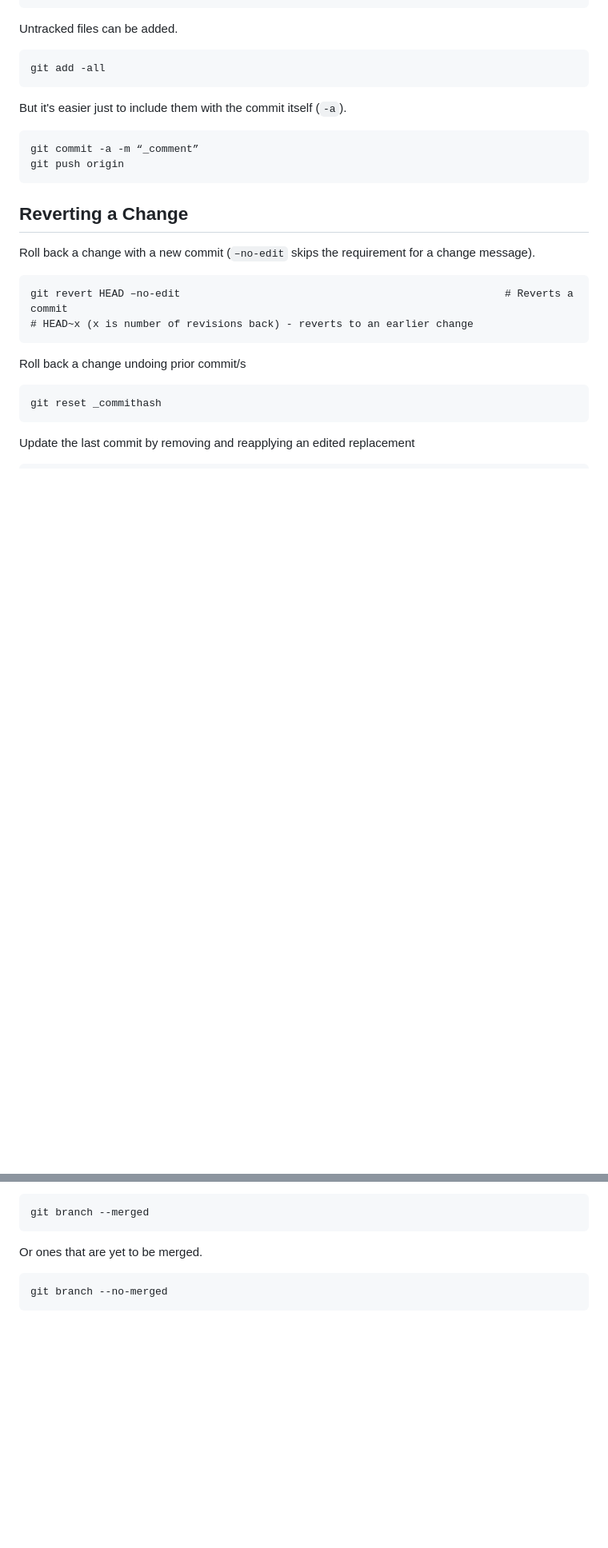
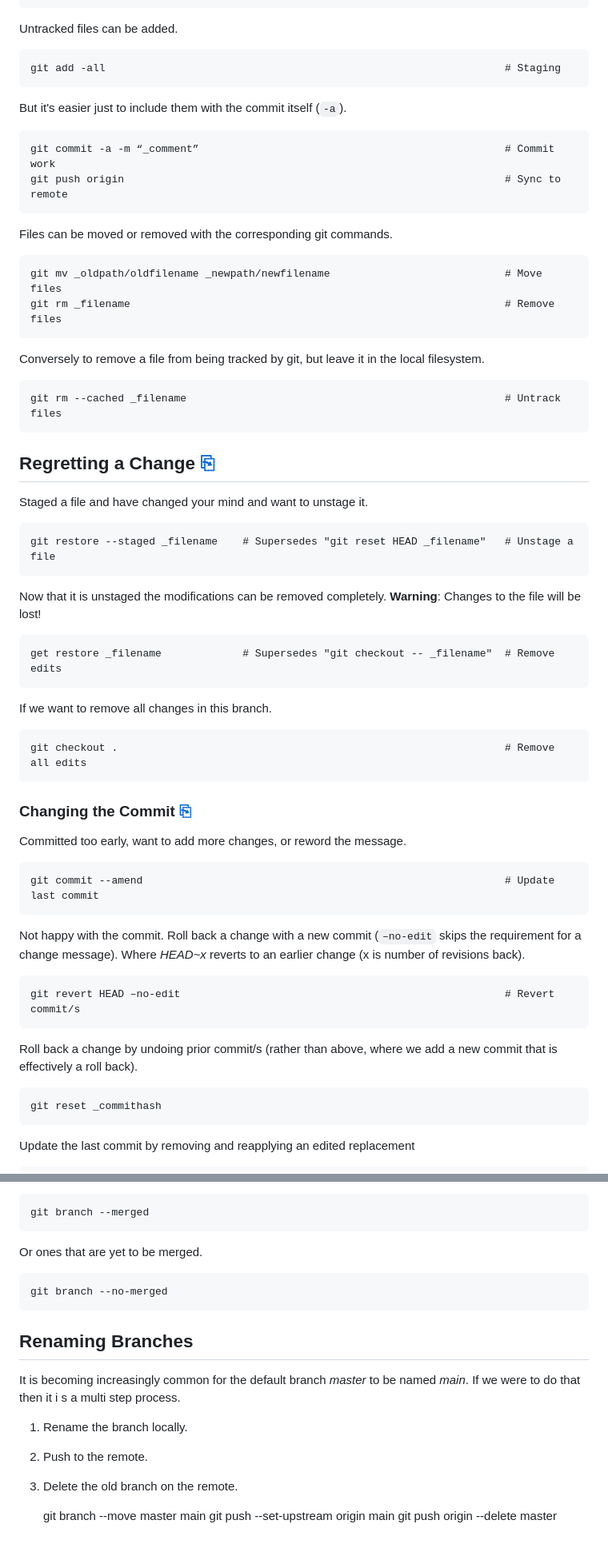
Before and after one commit to harro/harro.github.io, a Markdown page: git.md, 2 parts joined by grey strips. Shown: that part at 80% size. Rendered like a GitHub page; blank space fills up the shorter version.

```diff
--- a/git.md
+++ b/git.md
@@ -106,22 +118,52 @@ for the next commit.
 
 Untracked files can be added.
 
-    git add -all
+    git add -all                                                                # Staging
 
 But it's easier just to include them with the commit itself (`-a`).
 
-    git commit -a -m “_comment”
-    git push origin
+    git commit -a -m “_comment”                                                 # Commit work
+    git push origin                                                             # Sync to remote
 
-## Reverting a Change
+Files can be moved or removed with the corresponding git commands.
 
-Roll back a change with a new commit (`–no-edit` skips the requirement for a
-change message).
+    git mv _oldpath/oldfilename _newpath/newfilename                            # Move files
+    git rm _filename                                                            # Remove files
 
-    git revert HEAD –no-edit                                                    # Reverts a commit
-    # HEAD~x (x is number of revisions back) - reverts to an earlier change
+Conversely to remove a file from being tracked by git, but leave it in the
+local filesystem.
 
-Roll back a change undoing prior commit/s
+    git rm --cached _filename                                                   # Untrack files
+
+## Regretting a Change [⎘](https://git-scm.com/book/en/v2/Git-Basics-Undoing-Things)
+
+Staged a file and have changed your mind and want to unstage it.
+
+    git restore --staged _filename    # Supersedes "git reset HEAD _filename"   # Unstage a file
+
+Now that it is unstaged the modifications can be removed completely.
+**Warning**: Changes to the file will be lost!
+
+    get restore _filename             # Supersedes "git checkout -- _filename"  # Remove edits
+
+If we want to remove all changes in this branch.
+
+    git checkout .                                                              # Remove all edits
+
+### Changing the Commit [⎘](https://git-scm.com/book/en/v2/Git-Tools-Rewriting-History)
+
+Committed too early, want to add more changes, or reword the message.
+
+    git commit --amend                                                          # Update last commit
+
+Not happy with the commit. Roll back a change with a new commit (`–no-edit`
+skips the requirement for a change message). Where *HEAD~x* reverts to an
+earlier change (x is number of revisions back).
+
+    git revert HEAD –no-edit                                                    # Revert commit/s
+
+Roll back a change by undoing prior commit/s (rather than above, where we add a
+new commit that is effectively a roll back).
 
     git reset _commithash
 
@@ -168,3 +210,16 @@ at).
 Or ones that are yet to be merged.
 
     git branch --no-merged
+
+## Renaming Branches
+
+It is becoming increasingly common for the default branch *master* to be named
+*main*. If we were to do that then it i s a multi step process.
+
+1. Rename the branch locally.
+1. Push to the remote.
+1. Delete the old branch on the remote.
+
+    git branch --move master main
+    git push --set-upstream origin main
+    git push origin --delete master
```
Also changed, not shown: other parts of git.md (+30 -18 lines).
